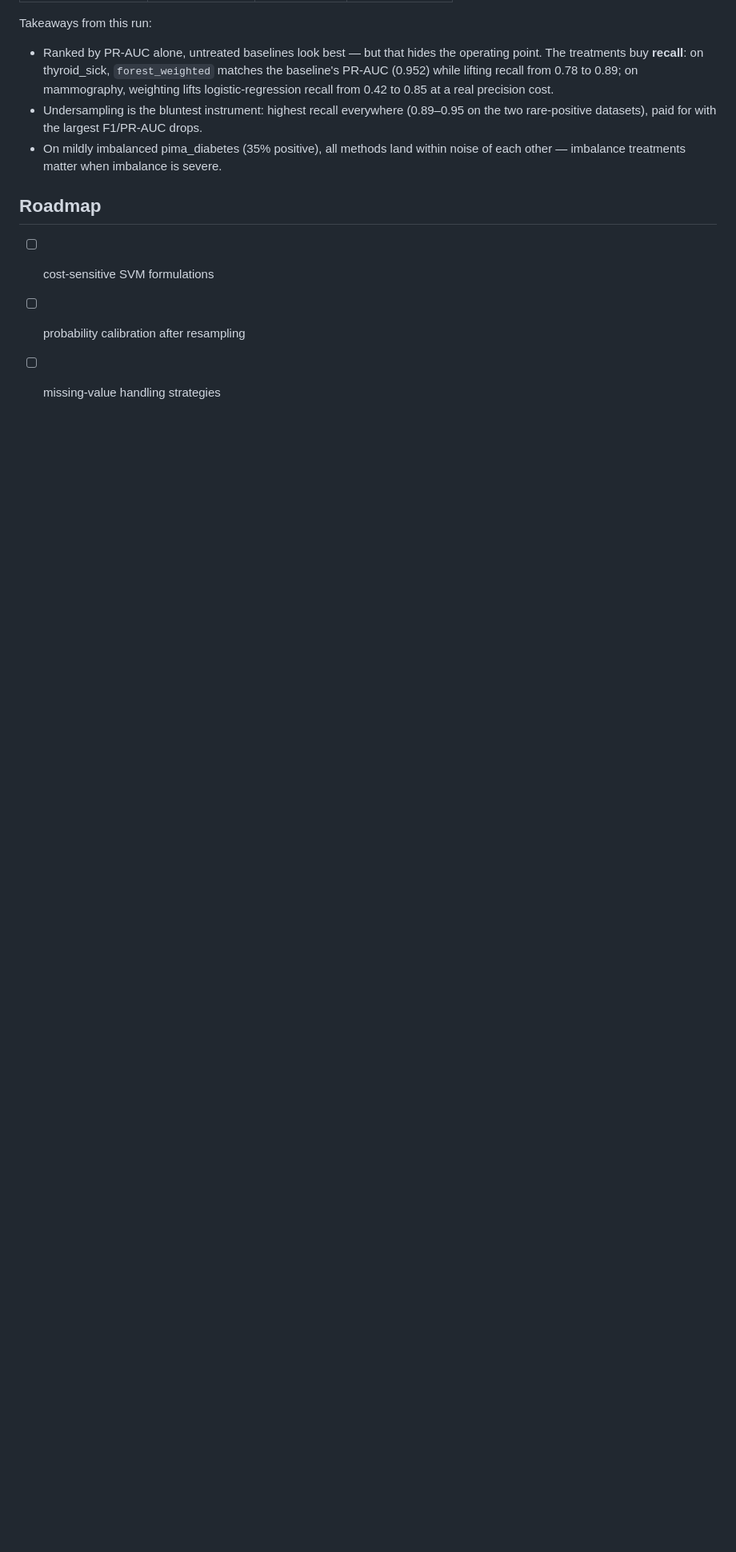
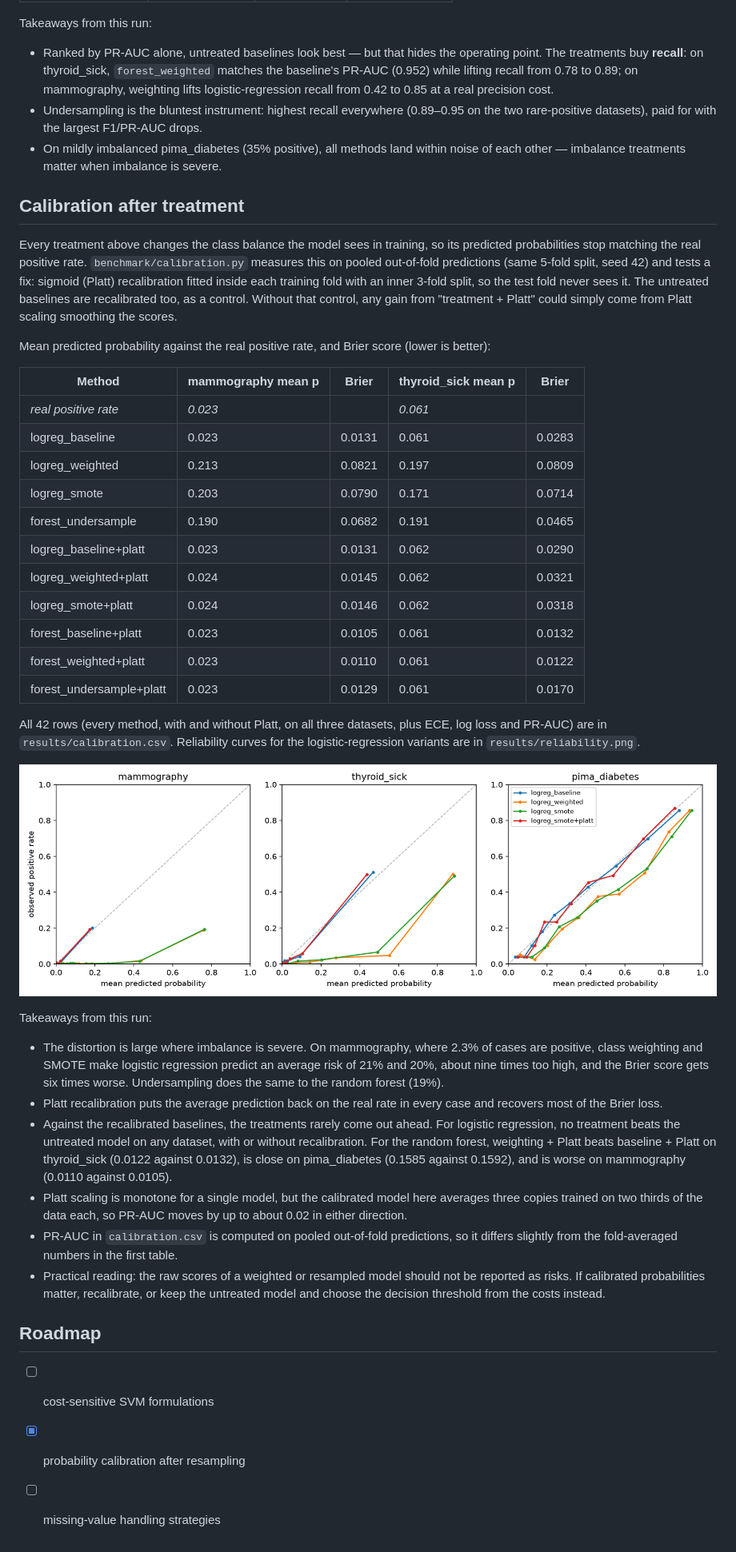
Before and after one commit to JonMirzoDev/imbalanced-benchmarks, a Markdown page: README.md, the part around one of its changes. Shown at 80% size. GitHub-like rendering; pictures changed too: results/reliability.png (added); blank space fills up the shorter version.

Commit message:
Add calibration results and reliability curves

```diff
--- a/README.md
+++ b/README.md
@@ -46,8 +47,41 @@ Takeaways from this run:
 - Undersampling is the bluntest instrument: highest recall everywhere (0.89–0.95 on the two rare-positive datasets), paid for with the largest F1/PR-AUC drops.
 - On mildly imbalanced pima_diabetes (35% positive), all methods land within noise of each other — imbalance treatments matter when imbalance is severe.
 
+## Calibration after treatment
+
+Every treatment above changes the class balance the model sees in training, so its predicted probabilities stop matching the real positive rate. `benchmark/calibration.py` measures this on pooled out-of-fold predictions (same 5-fold split, seed 42) and tests a fix: sigmoid (Platt) recalibration fitted inside each training fold with an inner 3-fold split, so the test fold never sees it. The untreated baselines are recalibrated too, as a control. Without that control, any gain from "treatment + Platt" could simply come from Platt scaling smoothing the scores.
+
+Mean predicted probability against the real positive rate, and Brier score (lower is better):
+
+| Method | mammography mean p | Brier | thyroid_sick mean p | Brier |
+|---|---|---|---|---|
+| *real positive rate* | *0.023* | | *0.061* | |
+| logreg_baseline | 0.023 | 0.0131 | 0.061 | 0.0283 |
+| logreg_weighted | 0.213 | 0.0821 | 0.197 | 0.0809 |
+| logreg_smote | 0.203 | 0.0790 | 0.171 | 0.0714 |
+| forest_undersample | 0.190 | 0.0682 | 0.191 | 0.0465 |
+| logreg_baseline+platt | 0.023 | 0.0131 | 0.062 | 0.0290 |
+| logreg_weighted+platt | 0.024 | 0.0145 | 0.062 | 0.0321 |
+| logreg_smote+platt | 0.024 | 0.0146 | 0.062 | 0.0318 |
+| forest_baseline+platt | 0.023 | 0.0105 | 0.061 | 0.0132 |
+| forest_weighted+platt | 0.023 | 0.0110 | 0.061 | 0.0122 |
+| forest_undersample+platt | 0.023 | 0.0129 | 0.061 | 0.0170 |
+
+All 42 rows (every method, with and without Platt, on all three datasets, plus ECE, log loss and PR-AUC) are in `results/calibration.csv`. Reliability curves for the logistic-regression variants are in `results/reliability.png`.
+
+![Reliability curves](results/reliability.png)
+
+Takeaways from this run:
+
+- The distortion is large where imbalance is severe. On mammography, where 2.3% of cases are positive, class weighting and SMOTE make logistic regression predict an average risk of 21% and 20%, about nine times too high, and the Brier score gets six times worse. Undersampling does the same to the random forest (19%).
+- Platt recalibration puts the average prediction back on the real rate in every case and recovers most of the Brier loss.
+- Against the recalibrated baselines, the treatments rarely come out ahead. For logistic regression, no treatment beats the untreated model on any dataset, with or without recalibration. For the random forest, weighting + Platt beats baseline + Platt on thyroid_sick (0.0122 against 0.0132), is close on pima_diabetes (0.1585 against 0.1592), and is worse on mammography (0.0110 against 0.0105).
+- Platt scaling is monotone for a single model, but the calibrated model here averages three copies trained on two thirds of the data each, so PR-AUC moves by up to about 0.02 in either direction.
+- PR-AUC in `calibration.csv` is computed on pooled out-of-fold predictions, so it differs slightly from the fold-averaged numbers in the first table.
+- Practical reading: the raw scores of a weighted or resampled model should not be reported as risks. If calibrated probabilities matter, recalibrate, or keep the untreated model and choose the decision threshold from the costs instead.
+
 ## Roadmap
 
 - [ ] cost-sensitive SVM formulations
-- [ ] probability calibration after resampling
+- [x] probability calibration after resampling
 - [ ] missing-value handling strategies
```
Also changed, not shown: other parts of README.md (+1 -0 lines), 1 other file.
